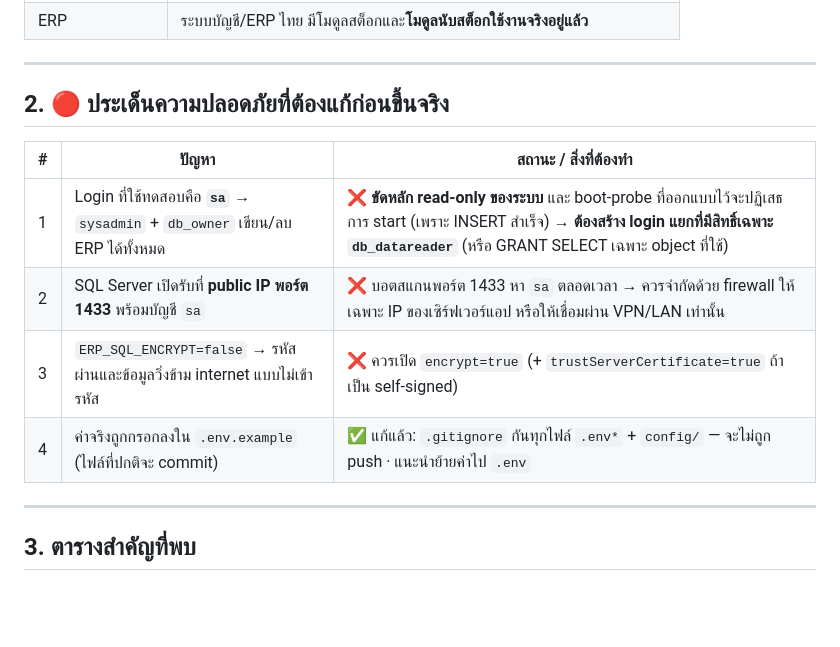
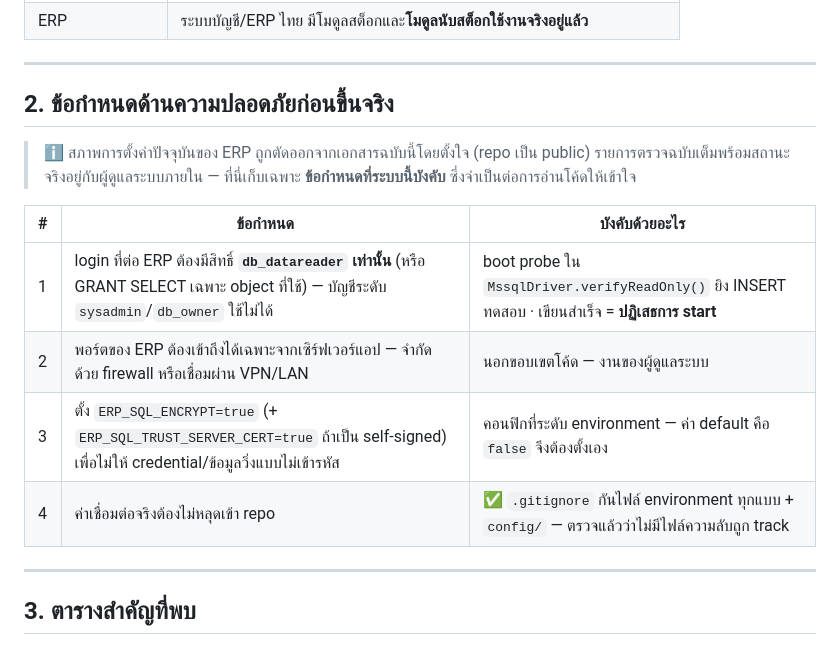
Before and after one commit to innovera2025/kittikhun, a Markdown page: docs/erp-tcl-findings.md, the part around the change. GitHub-like rendering; blank space fills up the shorter version.

Commit message:
docs: ตัดรายละเอียดสภาพความปลอดภัยปัจจุบันของ ERP ออกจากเอกสารสาธารณะ
repo นี้เป็น public แต่ docs/erp-tcl-findings.md §2 บันทึกช่องโหว่ที่ยังไม่ได้แก้
ไว้ตรง ๆ (พอร์ต ERP เปิดสู่ภายนอก + บัญชีสิทธิ์สูง) รวมกับชื่อบริษัท ชื่อ database
และเวอร์ชัน SQL Server ที่อยู่ในเอกสารเดียวกัน = บอกคนภายนอกว่ามีเป้าอะไรอ่อนตรงไหน

เปลี่ยนจาก "รายงานสภาพปัจจุบัน" เป็น "ข้อกำหนดที่ระบบบังคับ":
- ยังบอกครบว่าโค้ดต้องการอะไร (db_datareader, จำกัดการเข้าถึงพอร์ต, เปิด TLS)
  และบังคับด้วยกลไกไหน — อ่านโค้ดต่อได้เหมือนเดิม
- ตัดสถานะจริงของ ERP ออก — รายการตรวจฉบับเต็มอยู่กับผู้ดูแลระบบภายใน

แก้ที่ README ด้วย (ตารางกฎเหล็กชั้น 1 และหัวข้องานที่รออยู่)

Co-Authored-By: Claude Opus 5 (1M context) <noreply@anthropic.com>

```diff
--- a/docs/erp-tcl-findings.md
+++ b/docs/erp-tcl-findings.md
@@ -18,14 +18,18 @@
 
 ---
 
-## 2. 🔴 ประเด็นความปลอดภัยที่ต้องแก้ก่อนขึ้นจริง
+## 2. ข้อกำหนดด้านความปลอดภัยก่อนขึ้นจริง
 
-| # | ปัญหา | สถานะ / สิ่งที่ต้องทำ |
+> ℹ️ สภาพการตั้งค่าปัจจุบันของ ERP ถูกตัดออกจากเอกสารฉบับนี้โดยตั้งใจ (repo เป็น public)
+> รายการตรวจฉบับเต็มพร้อมสถานะจริงอยู่กับผู้ดูแลระบบภายใน — ที่นี่เก็บเฉพาะ
+> **ข้อกำหนดที่ระบบนี้บังคับ** ซึ่งจำเป็นต่อการอ่านโค้ดให้เข้าใจ
+
+| # | ข้อกำหนด | บังคับด้วยอะไร |
 |---|---|---|
-| 1 | Login ที่ใช้ทดสอบคือ **`sa`** → `sysadmin` + `db_owner` เขียน/ลบ ERP ได้ทั้งหมด | ❌ **ขัดหลัก read-only ของระบบ** และ boot-probe ที่ออกแบบไว้จะปฏิเสธการ start (เพราะ INSERT สำเร็จ) → **ต้องสร้าง login แยกที่มีสิทธิ์เฉพาะ `db_datareader`** (หรือ GRANT SELECT เฉพาะ object ที่ใช้) |
-| 2 | SQL Server เปิดรับที่ **public IP พอร์ต 1433** พร้อมบัญชี `sa` | ❌ บอตสแกนพอร์ต 1433 หา `sa` ตลอดเวลา → ควรจำกัดด้วย firewall ให้เฉพาะ IP ของเซิร์ฟเวอร์แอป หรือให้เชื่อมผ่าน VPN/LAN เท่านั้น |
-| 3 | `ERP_SQL_ENCRYPT=false` → รหัสผ่านและข้อมูลวิ่งข้าม internet แบบไม่เข้ารหัส | ❌ ควรเปิด `encrypt=true` (+ `trustServerCertificate=true` ถ้าเป็น self-signed) |
-| 4 | ค่าจริงถูกกรอกลงใน `.env.example` (ไฟล์ที่ปกติจะ commit) | ✅ แก้แล้ว: `.gitignore` กันทุกไฟล์ `.env*` + `config/` — จะไม่ถูก push · แนะนำย้ายค่าไป `.env` |
+| 1 | login ที่ต่อ ERP ต้องมีสิทธิ์ **`db_datareader` เท่านั้น** (หรือ GRANT SELECT เฉพาะ object ที่ใช้) — บัญชีระดับ `sysadmin`/`db_owner` ใช้ไม่ได้ | boot probe ใน `MssqlDriver.verifyReadOnly()` ยิง INSERT ทดสอบ · เขียนสำเร็จ = **ปฏิเสธการ start** |
+| 2 | พอร์ตของ ERP ต้องเข้าถึงได้เฉพาะจากเซิร์ฟเวอร์แอป — จำกัดด้วย firewall หรือเชื่อมผ่าน VPN/LAN | นอกขอบเขตโค้ด — งานของผู้ดูแลระบบ |
+| 3 | ตั้ง `ERP_SQL_ENCRYPT=true` (+ `ERP_SQL_TRUST_SERVER_CERT=true` ถ้าเป็น self-signed) เพื่อไม่ให้ credential/ข้อมูลวิ่งแบบไม่เข้ารหัส | คอนฟิกที่ระดับ environment — ค่า default คือ `false` จึงต้องตั้งเอง |
+| 4 | ค่าเชื่อมต่อจริงต้องไม่หลุดเข้า repo | ✅ `.gitignore` กันไฟล์ environment ทุกแบบ + `config/` — ตรวจแล้วว่าไม่มีไฟล์ความลับถูก track |
 
 ---
 
```
Also changed, not shown: README.md (+4 -3 lines).
